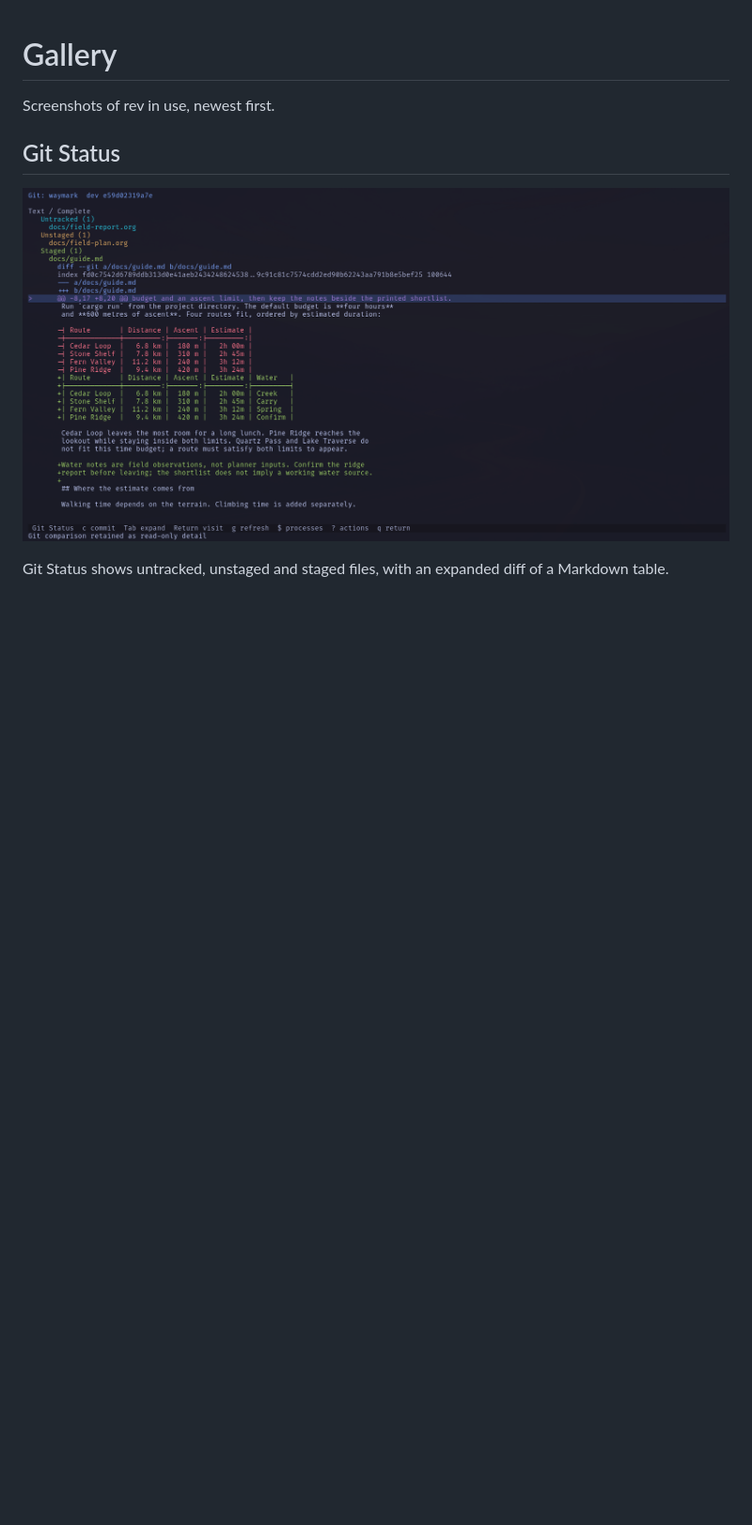
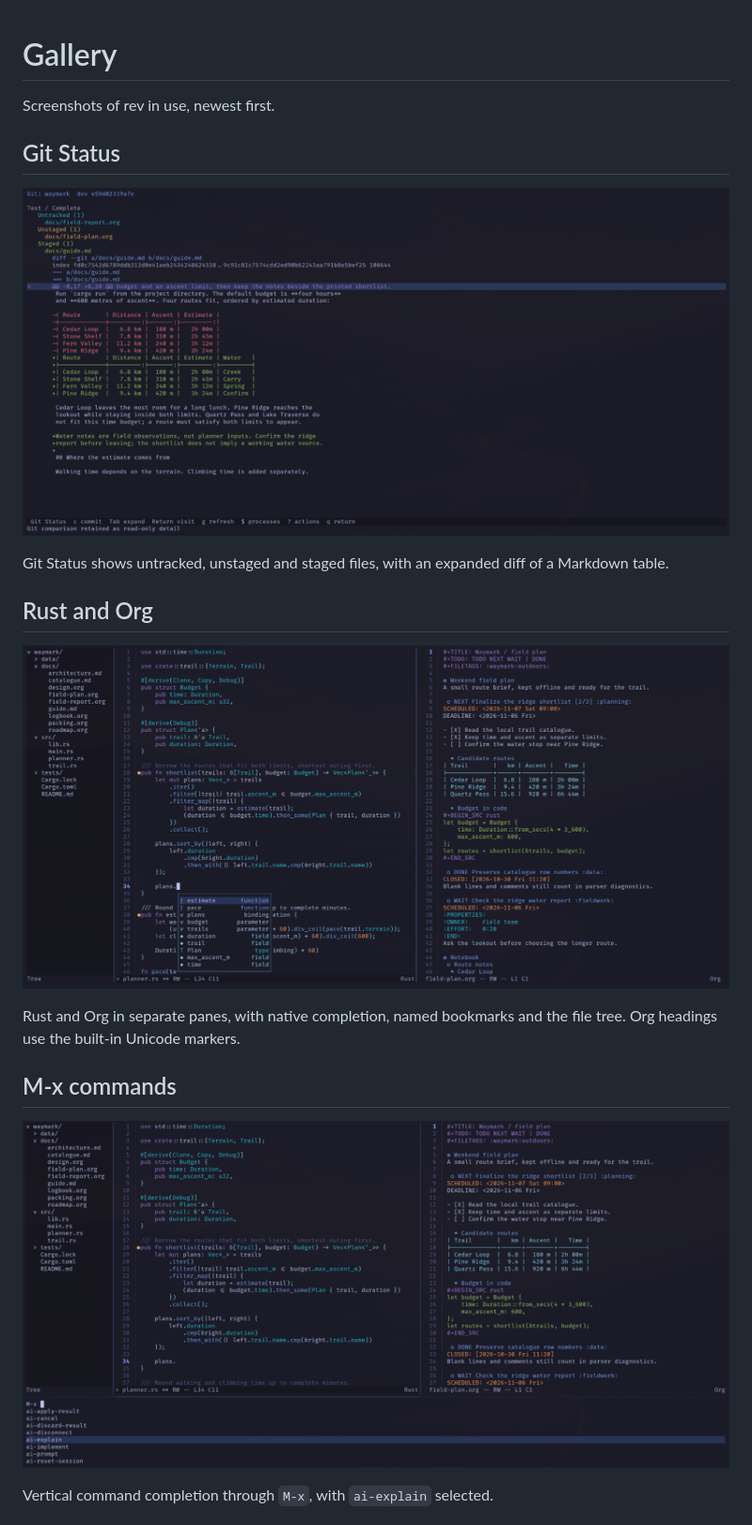
Before and after one commit to adrianpk/rev, a Markdown page: docs/reference/gallery.md, the part around one of its changes. Shown at 94% size. Rendered like a GitHub page; pictures changed too: docs/reference/images/rev-git-status.png, docs/reference/images/rev-mx-commands.png (added), docs/reference/images/rev-rust-org.png; blank space fills up the shorter version.

Commit message:
docs: refresh screenshots and expand gallery

```diff
--- a/docs/reference/gallery.md
+++ b/docs/reference/gallery.md
@@ -8,3 +8,17 @@ Screenshots of rev in use, newest first.
 
 Git Status shows untracked, unstaged and staged files, with an expanded diff
 of a Markdown table.
+
+## Rust and Org
+
+![rev with Rust completion and two bookmark markers beside Org tasks, dates, tables and a source block](images/rev-rust-org.png)
+
+Rust and Org in separate panes, with native completion, named bookmarks and
+the file tree. Org headings use the built-in Unicode markers.
+
+## M-x commands
+
+![rev showing vertical M-x command completion with ai-explain selected](images/rev-mx-commands.png)
+
+Vertical command completion through `M-x`, with `ai-explain` selected.
+
```
Also changed, not shown: other parts of docs/reference/gallery.md (+6 -0 lines), README.md (+1 -1 lines), docs/reference/images/rev-ai-explanation.png (added).
